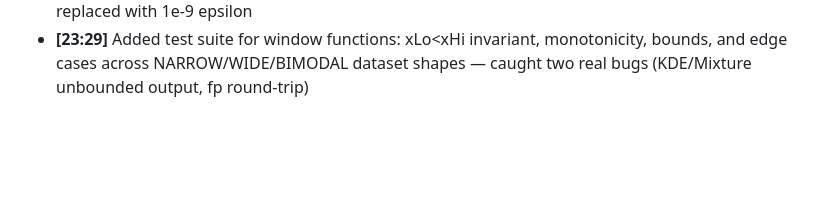
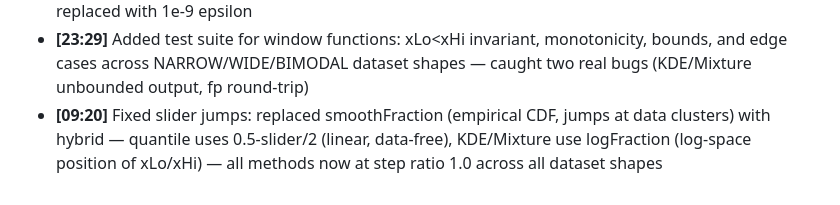
Before and after one commit to gorillabiscuit/d3-bilog-scale, a Markdown page: DEVLOG.md, the part around the change. Rendered like a GitHub page; blank space fills up the shorter version.

Commit message:
DEVLOG: hybrid pixel boundary fix

```diff
--- a/DEVLOG.md
+++ b/DEVLOG.md
@@ -28,3 +28,4 @@ Decision log for the article. Timestamped one-liners only.
 - **[23:19]** Fixed runaway tick-line loop: break as soon as consecutive ticks are < 2px apart (power scale compresses monotonically, so first gap below threshold means all further gaps will be too)
 - **[23:24]** Fixed inverted scale on KDE/Mixture/Quantile: 0.001×range clamp in windowQuantile was larger than the actual 25th percentile on USGS data (250k > 4), swapped xLo and xHi silently — replaced with 1e-9 epsilon
 - **[23:29]** Added test suite for window functions: xLo<xHi invariant, monotonicity, bounds, and edge cases across NARROW/WIDE/BIMODAL dataset shapes — caught two real bugs (KDE/Mixture unbounded output, fp round-trip)
+- **[09:20]** Fixed slider jumps: replaced smoothFraction (empirical CDF, jumps at data clusters) with hybrid — quantile uses 0.5-slider/2 (linear, data-free), KDE/Mixture use logFraction (log-space position of xLo/xHi) — all methods now at step ratio 1.0 across all dataset shapes
```
